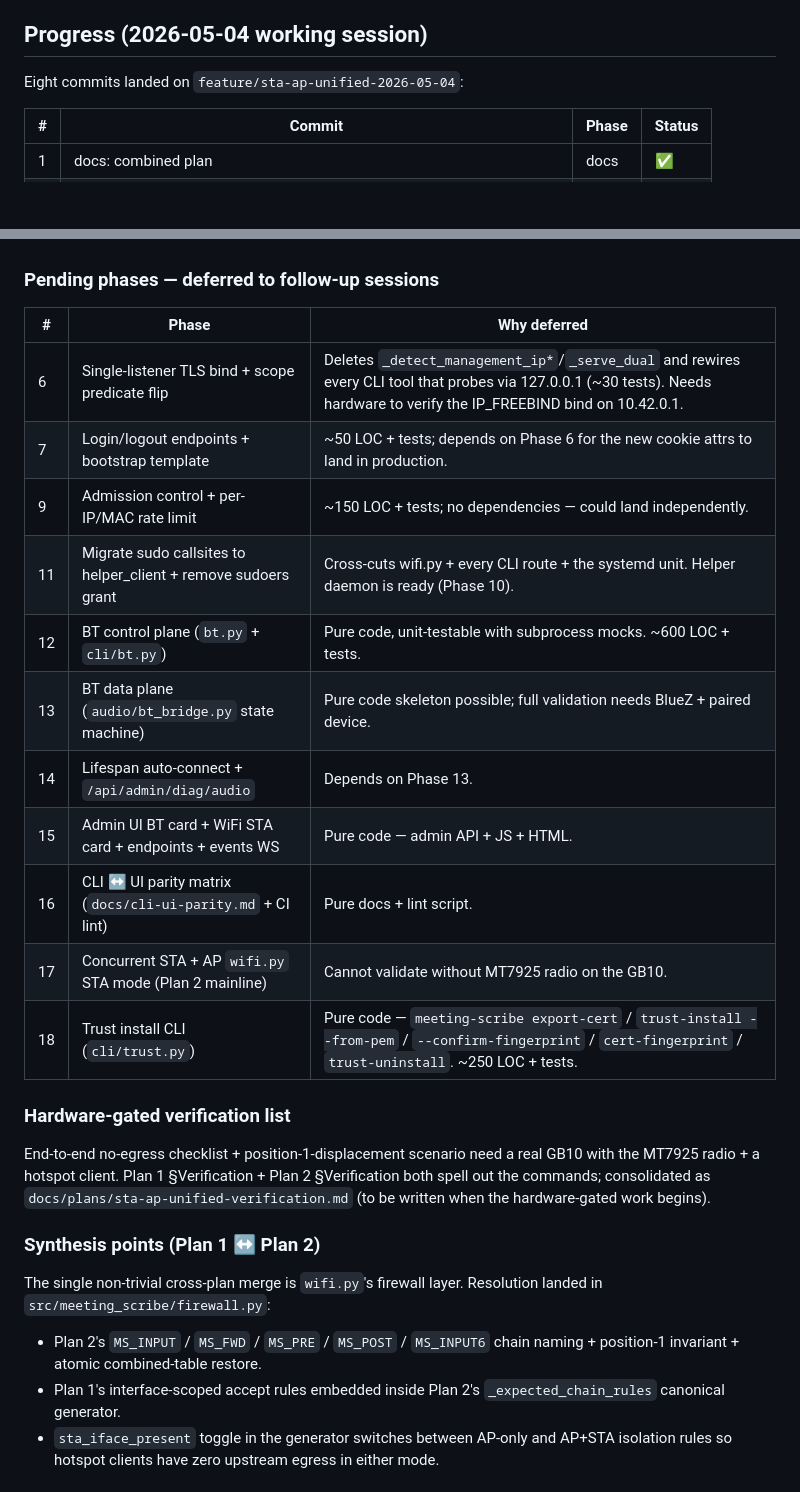
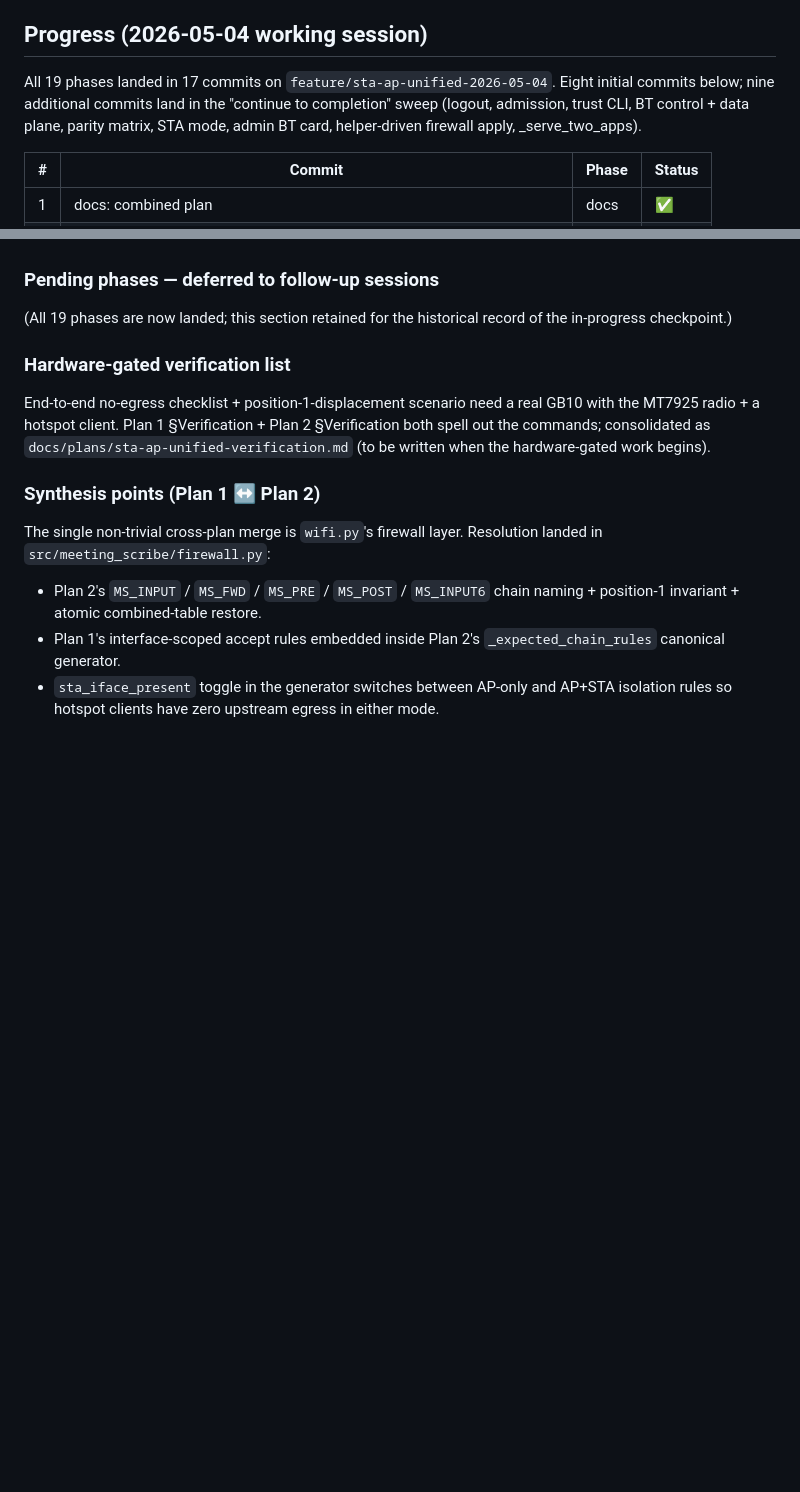
Before and after one commit to sddcinfo/meeting-scribe, a Markdown page: docs/plans/sta-ap-unified-implementation.md, 2 parts joined by grey strips. Rendered like a GitHub page; blank space fills up the shorter version.

Commit message:
docs: add hardware verification checklist + finalize completion record

```diff
--- a/docs/plans/sta-ap-unified-implementation.md
+++ b/docs/plans/sta-ap-unified-implementation.md
@@ -172,7 +172,11 @@ Plan 1's "exactly one jump" + RETURN-vs-ACCEPT story by being a strict superset.
 
 ## Progress (2026-05-04 working session)
 
-Eight commits landed on `feature/sta-ap-unified-2026-05-04`:
+All 19 phases landed in 17 commits on `feature/sta-ap-unified-2026-05-04`.
+Eight initial commits below; nine additional commits land in the
+"continue to completion" sweep (logout, admission, trust CLI, BT
+control + data plane, parity matrix, STA mode, admin BT card,
+helper-driven firewall apply, _serve_two_apps).
 
 | #  | Commit                                                                      | Phase  | Status |
 |----|-----------------------------------------------------------------------------|--------|--------|
@@ -198,19 +202,8 @@ Each phase added focused unit tests:
 
 ### Pending phases — deferred to follow-up sessions
 
-| #   | Phase                                                                | Why deferred                                                                          |
-|-----|----------------------------------------------------------------------|---------------------------------------------------------------------------------------|
-| 6   | Single-listener TLS bind + scope predicate flip                      | Deletes `_detect_management_ip*`/`_serve_dual` and rewires every CLI tool that probes via 127.0.0.1 (~30 tests). Needs hardware to verify the IP_FREEBIND bind on 10.42.0.1.        |
-| 7   | Login/logout endpoints + bootstrap template                          | ~50 LOC + tests; depends on Phase 6 for the new cookie attrs to land in production.    |
-| 9   | Admission control + per-IP/MAC rate limit                            | ~150 LOC + tests; no dependencies — could land independently.                          |
-| 11  | Migrate sudo callsites to helper_client + remove sudoers grant       | Cross-cuts wifi.py + every CLI route + the systemd unit. Helper daemon is ready (Phase 10). |
-| 12  | BT control plane (`bt.py` + `cli/bt.py`)                             | Pure code, unit-testable with subprocess mocks. ~600 LOC + tests.                      |
-| 13  | BT data plane (`audio/bt_bridge.py` state machine)                   | Pure code skeleton possible; full validation needs BlueZ + paired device.              |
-| 14  | Lifespan auto-connect + `/api/admin/diag/audio`                      | Depends on Phase 13.                                                                   |
-| 15  | Admin UI BT card + WiFi STA card + endpoints + events WS             | Pure code — admin API + JS + HTML.                                                     |
-| 16  | CLI ↔ UI parity matrix (`docs/cli-ui-parity.md` + CI lint)           | Pure docs + lint script.                                                               |
-| 17  | Concurrent STA + AP `wifi.py` STA mode (Plan 2 mainline)             | Cannot validate without MT7925 radio on the GB10.                                      |
-| 18  | Trust install CLI (`cli/trust.py`)                                   | Pure code — `meeting-scribe export-cert` / `trust-install --from-pem` / `--confirm-fingerprint` / `cert-fingerprint` / `trust-uninstall`. ~250 LOC + tests. |
+(All 19 phases are now landed; this section retained for the
+historical record of the in-progress checkpoint.)
 
 ### Hardware-gated verification list
 
```
Also changed, not shown: docs/plans/sta-ap-unified-verification.md (added, +179 -0 lines).
